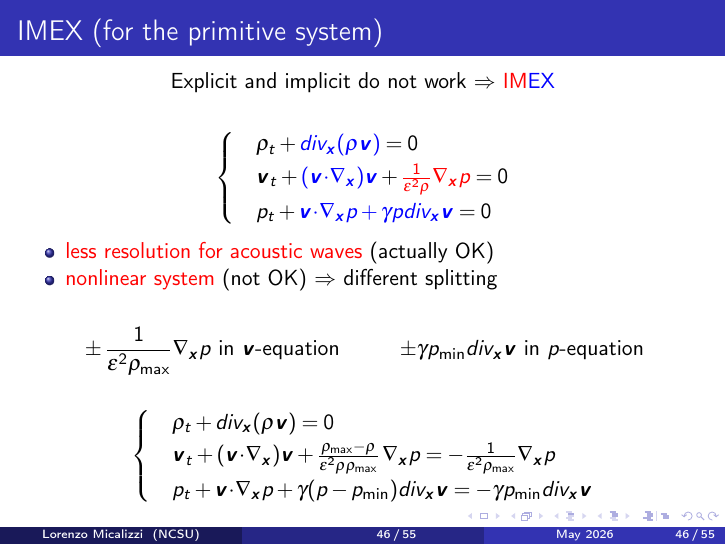
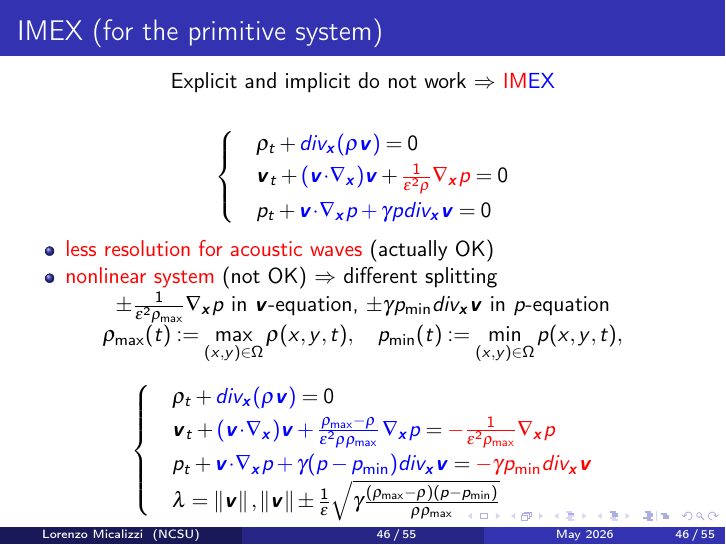
Before and after one commit to lmical/IMEX_AP_Nonstaggered_Dual_Formulation_Finite_Volume, LaTeX slides (talks/Rome/talk.tex): page 80 of 92 before the commit and page 81 of 93 after it. Compiled offline with pdfLaTeX; the source files are stored in an older character set and shown here as Unicode.

Commit message:
Work in progress rome

```diff
--- a/talks/Rome/talk.tex
+++ b/talks/Rome/talk.tex
@@ -2427,15 +2427,10 @@ $$\frac{d}{d t} \int_\Omega \uvec{U} d \uvec{x} = - \left[\uvec{F}(\uvec{U})\rig
 			\end{itemize}
 			}
 
-	\visible<3->{
-			\begin{align*}
-					&\pm \frac{1}{\ve^2\rho_{\max}}\nabla_{\uvec{x}} p~\text{in $\uvec{v}$-equation}
-					&\pm \gamma p_{\min}div_{\uvec{x}}\uvec{v}~\text{in $p$-equation}
-			\end{align*}
-
+	\visible<4->{
+			$\pm \frac{1}{\ve^2\rho_{\max}}\nabla_{\uvec{x}} p$ in $\uvec{v}$-equation,
+			$\pm \gamma p_{\min}div_{\uvec{x}}\uvec{v}$ in $p$-equation\\
+			$\rho_{\max}(t):=\max\limits_{(x,y)\in\Omega}\rho(x,y,t),\quad p_{\min}(t):=\min\limits_{(x,y)\in\Omega}p(x,y,t),$
 
 			\begin{align*}
 				\begin{cases}
-					&\rho_t+div_{\uvec{x}}(\rho\uvec{v})=0\\
-					&\uvec{v}_t+(\uvec{v}\!\cdot\!\nabla_{\uvec{x}})\uvec{v}+\frac{\rho_{\max}-\rho}{\ve^2\rho\rho_{\max}}\,\nabla_{\uvec{x}} p=-\frac{1}{\ve^2\rho_{\max}}\nabla_{\uvec{x}} p\\
-					&p_t+\uvec{v}\!\cdot\!\nabla_{\uvec{x}} p+\gamma(p-p_{\min})div_{\uvec{x}}\uvec{v}=-\gamma p_{\min}div_{\uvec{x}}\uvec{v}
```
Also changed, not shown: talks/Rome/talk.tex (8 more changed lines).
